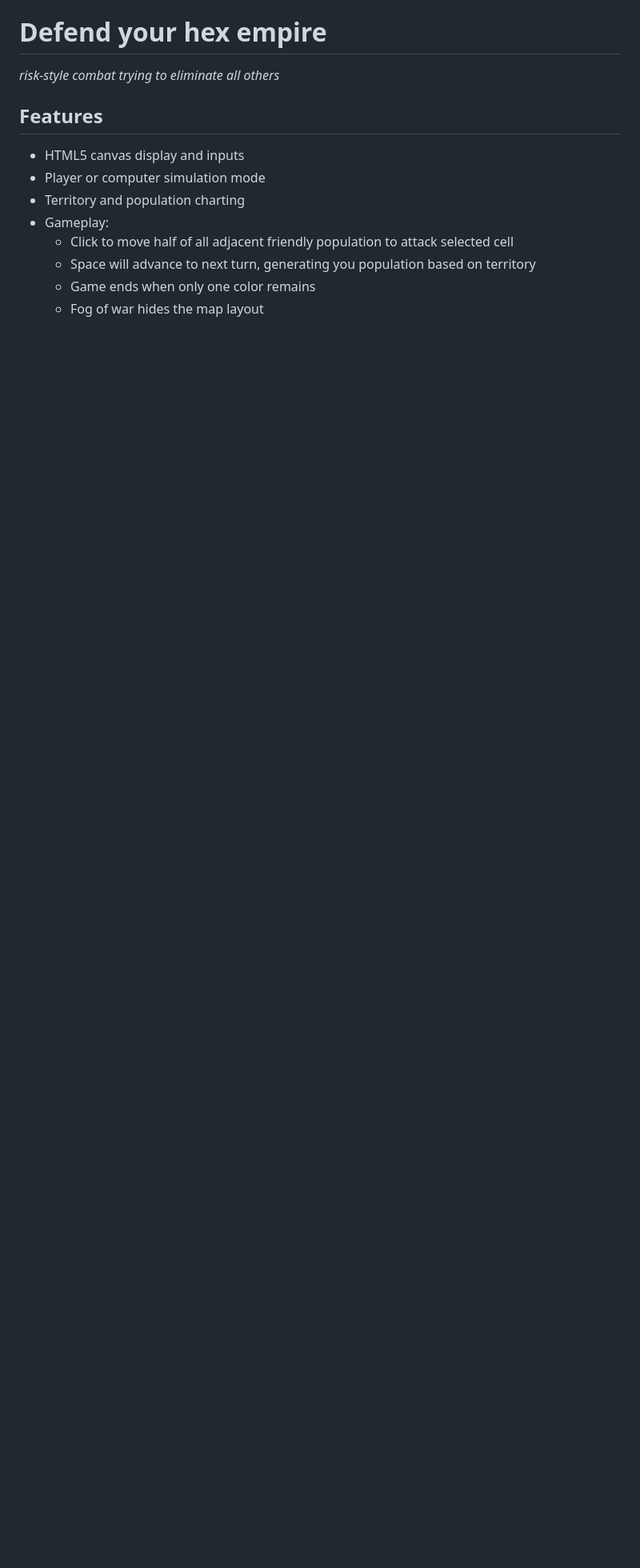
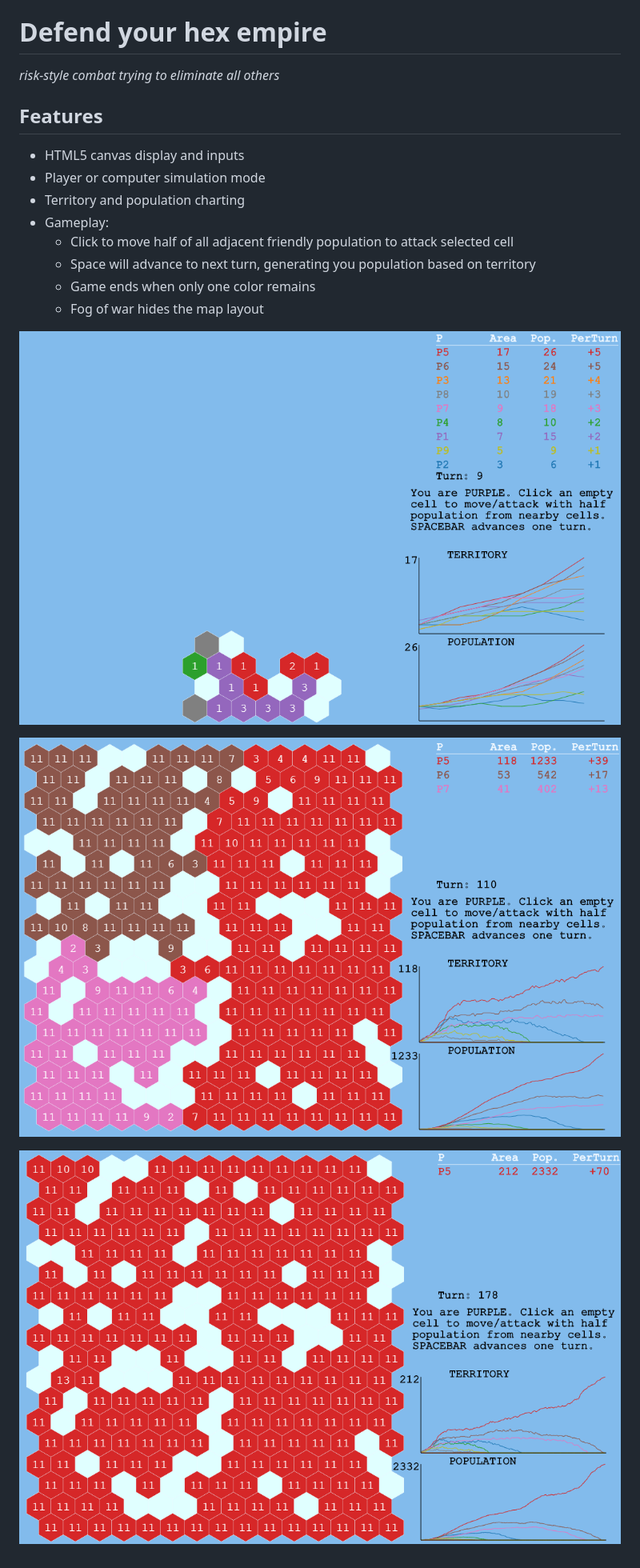
Before and after one commit to Jagermeister/HeexAndDestroy, a Markdown page: docs/readme.md, the part around the change. Shown: that part at 80% size. Rendered like a GitHub page; pictures changed too: docs/end.PNG (added), docs/playing.PNG (added), docs/progress.PNG (added); blank space fills up the shorter version.

Commit message:
Readme and images

```diff
--- a/docs/readme.md
+++ b/docs/readme.md
@@ -10,3 +10,9 @@ _risk-style combat trying to eliminate all others_
   - Space will advance to next turn, generating you population based on territory
   - Game ends when only one color remains
   - Fog of war hides the map layout
+
+![Single Player](./progress.PNG)
+
+![Playing](./playing.PNG)
+
+![End](./end.PNG)
```
